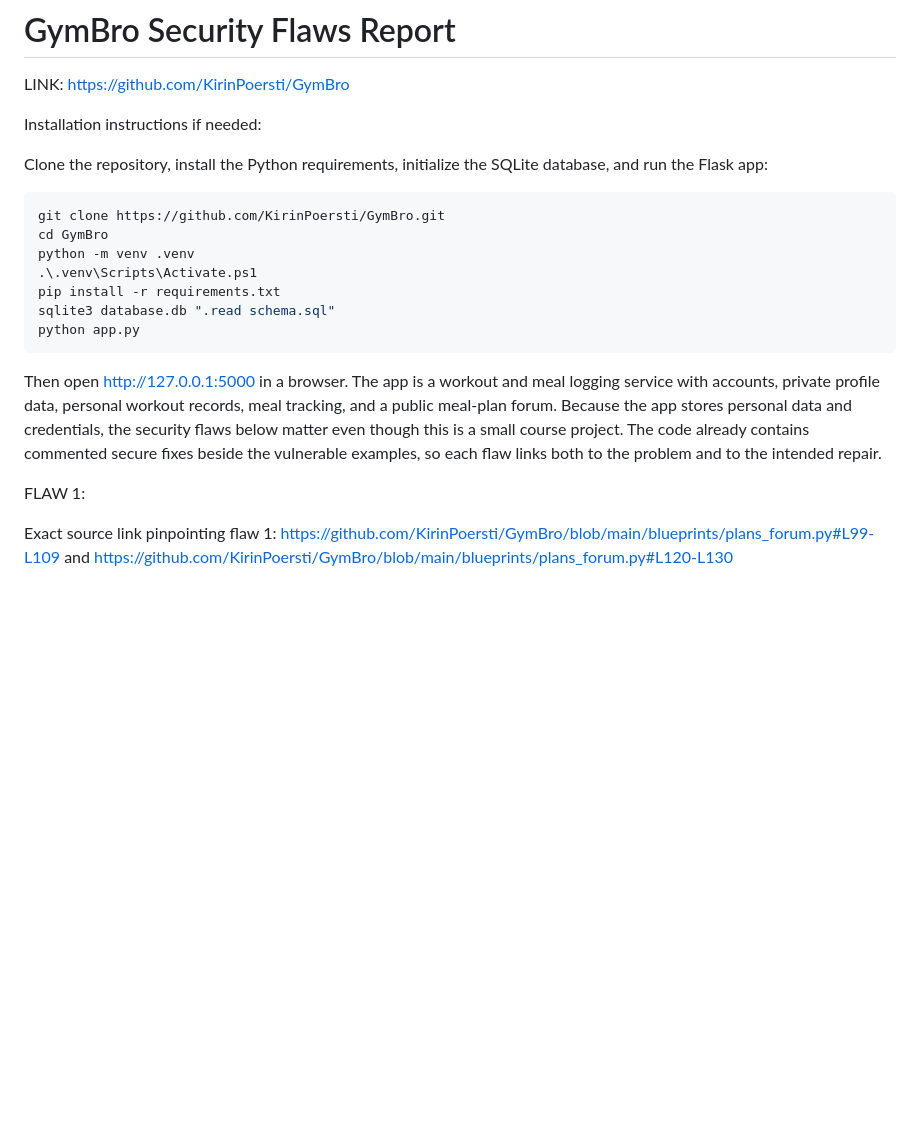
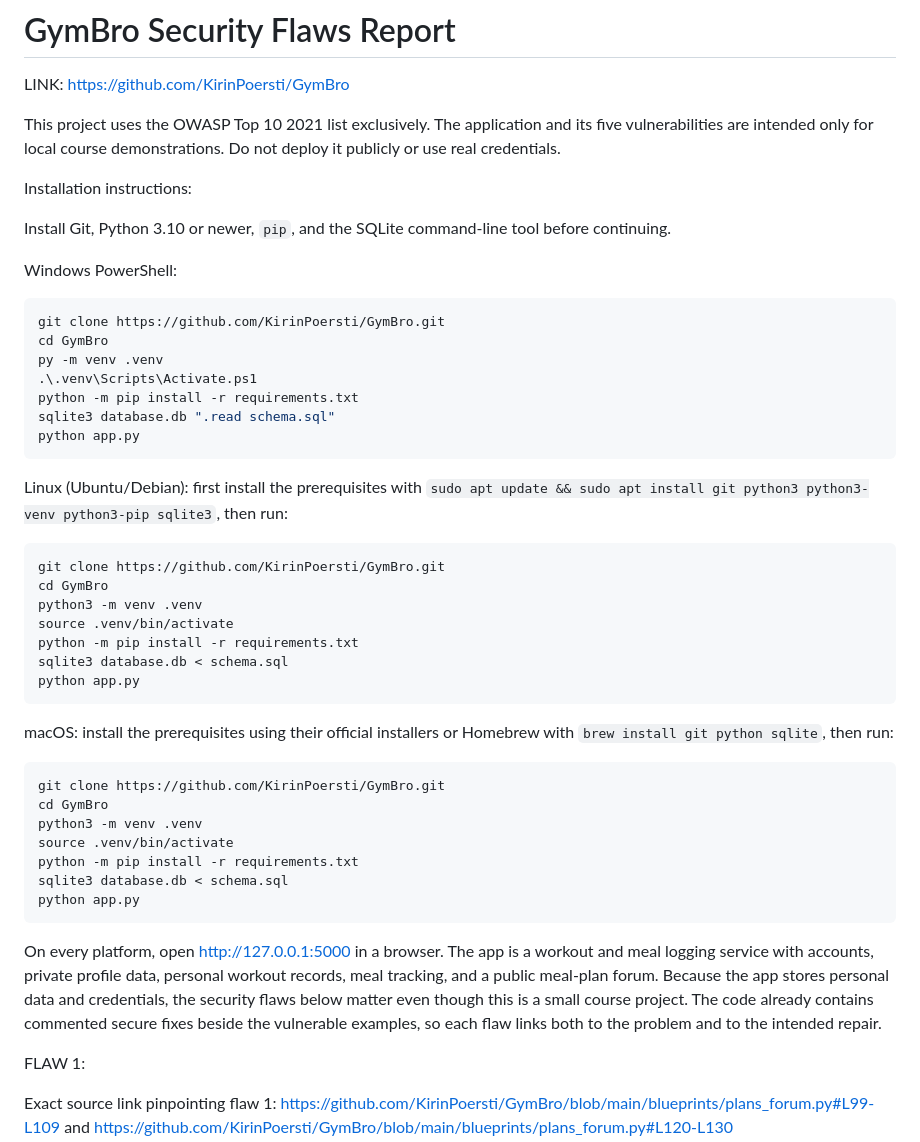
Before and after one commit to KirinPoersti/GymBro, a Markdown page: reports/cyber_security_base_part1_report.md, the part around the change. Rendered like a GitHub page; blank space fills up the shorter version.

````diff
--- a/reports/cyber_security_base_part1_report.md
+++ b/reports/cyber_security_base_part1_report.md
@@ -2,21 +2,49 @@
 
 LINK: https://github.com/KirinPoersti/GymBro
 
-Installation instructions if needed:
+This project uses the OWASP Top 10 2021 list exclusively. The application and its five vulnerabilities are intended only for local course demonstrations. Do not deploy it publicly or use real credentials.
 
-Clone the repository, install the Python requirements, initialize the SQLite database, and run the Flask app:
+Installation instructions:
+
+Install Git, Python 3.10 or newer, `pip`, and the SQLite command-line tool before continuing.
+
+Windows PowerShell:
 
 ```powershell
 git clone https://github.com/KirinPoersti/GymBro.git
 cd GymBro
-python -m venv .venv
+py -m venv .venv
 .\.venv\Scripts\Activate.ps1
-pip install -r requirements.txt
+python -m pip install -r requirements.txt
 sqlite3 database.db ".read schema.sql"
 python app.py
 ```
 
-Then open http://127.0.0.1:5000 in a browser. The app is a workout and meal logging service with accounts, private profile data, personal workout records, meal tracking, and a public meal-plan forum. Because the app stores personal data and credentials, the security flaws below matter even though this is a small course project. The code already contains commented secure fixes beside the vulnerable examples, so each flaw links both to the problem and to the intended repair.
+Linux (Ubuntu/Debian): first install the prerequisites with `sudo apt update && sudo apt install git python3 python3-venv python3-pip sqlite3`, then run:
+
+```bash
+git clone https://github.com/KirinPoersti/GymBro.git
+cd GymBro
+python3 -m venv .venv
+source .venv/bin/activate
+python -m pip install -r requirements.txt
+sqlite3 database.db < schema.sql
+python app.py
+```
+
+macOS: install the prerequisites using their official installers or Homebrew with `brew install git python sqlite`, then run:
+
+```bash
+git clone https://github.com/KirinPoersti/GymBro.git
+cd GymBro
+python3 -m venv .venv
+source .venv/bin/activate
+python -m pip install -r requirements.txt
+sqlite3 database.db < schema.sql
+python app.py
+```
+
+On every platform, open http://127.0.0.1:5000 in a browser. The app is a workout and meal logging service with accounts, private profile data, personal workout records, meal tracking, and a public meal-plan forum. Because the app stores personal data and credentials, the security flaws below matter even though this is a small course project. The code already contains commented secure fixes beside the vulnerable examples, so each flaw links both to the problem and to the intended repair.
 
 FLAW 1:
 
````
Also changed, not shown: README.md (+37 -18 lines).
